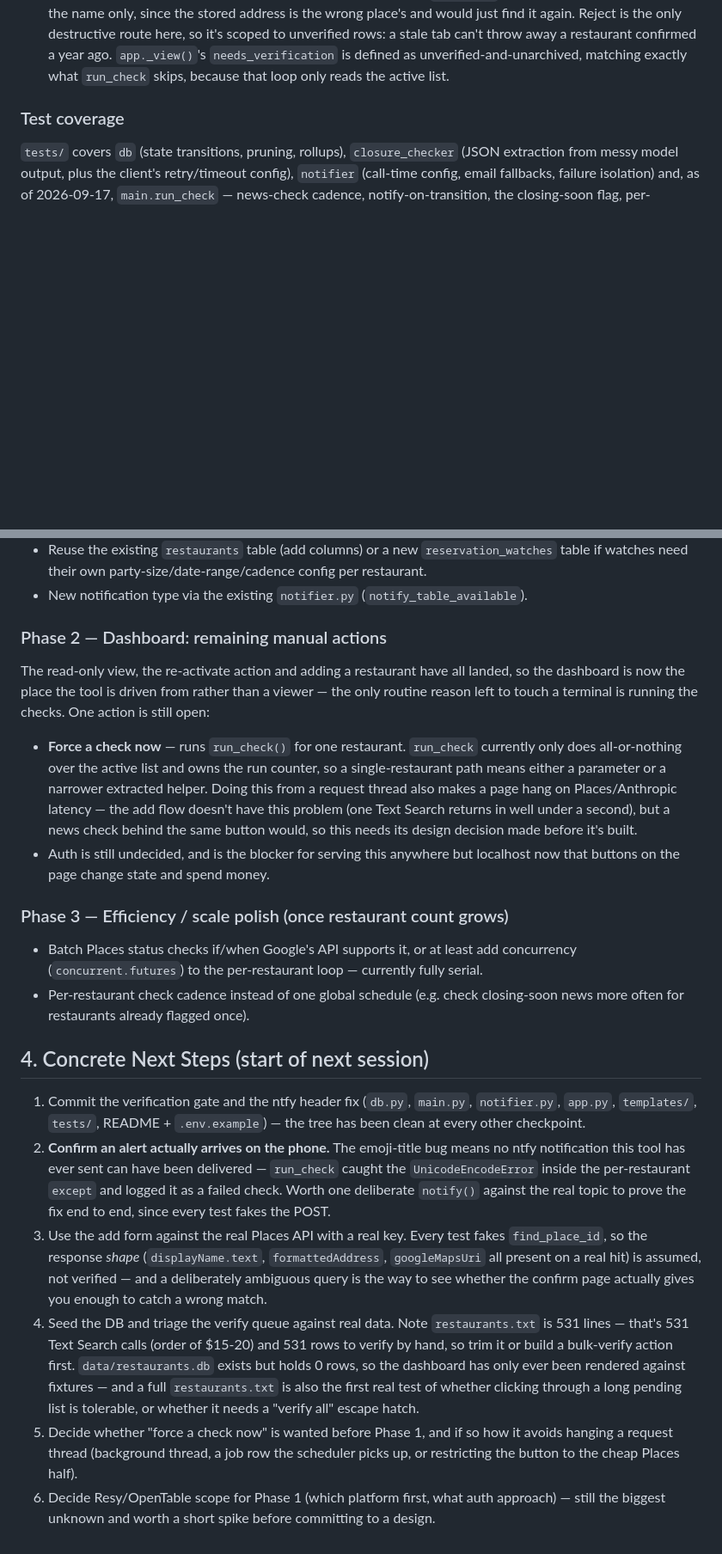
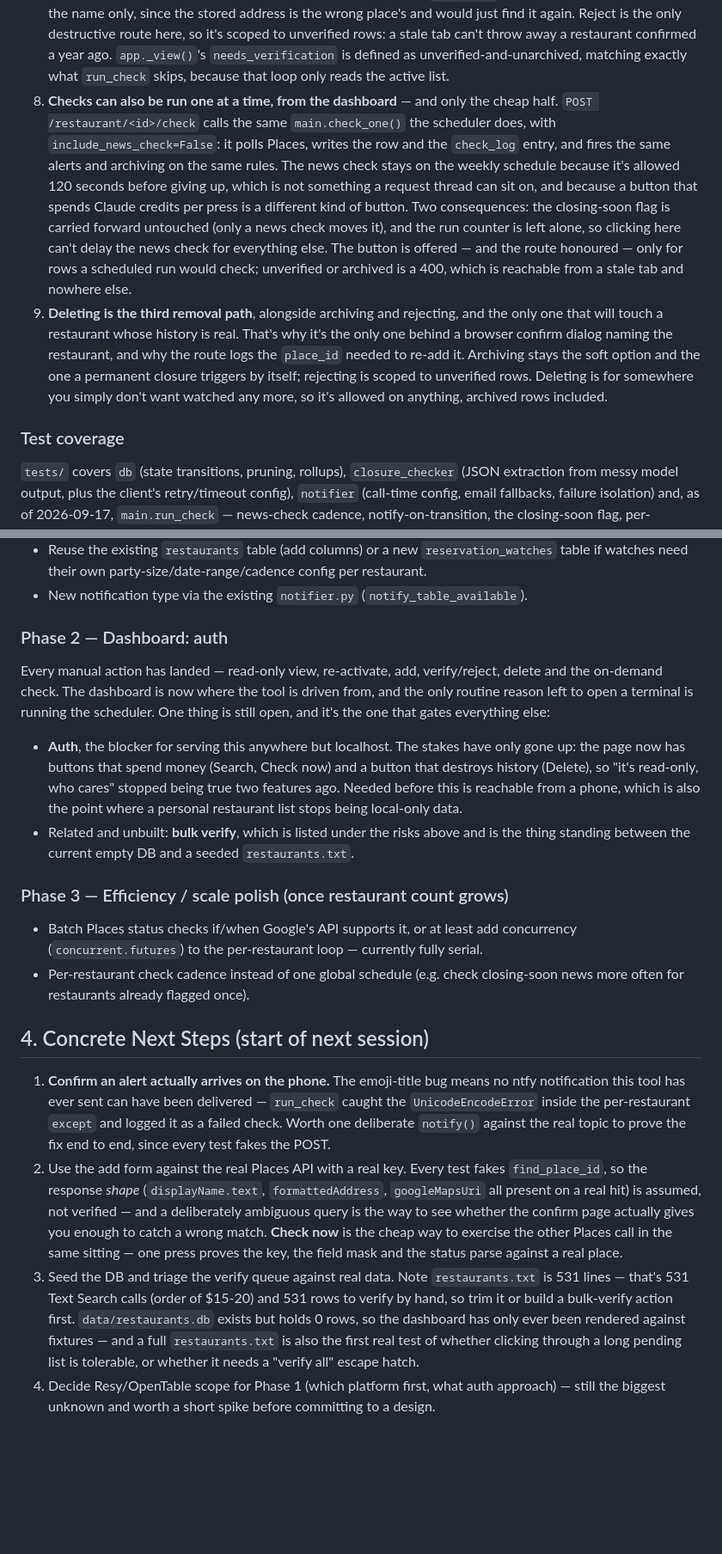
Before and after one commit to azhang1066/restaurant-watcher, a Markdown page: Restaurant_Watcher_Plan.md, 2 parts joined by grey strips. Shown at 86% size. GitHub-like rendering; blank space fills up the shorter version.

```diff
--- a/Restaurant_Watcher_Plan.md
+++ b/Restaurant_Watcher_Plan.md
@@ -132,6 +133,26 @@ persisted in SQLite and a plain-text run counter (`data/.run_count`).
    away a restaurant confirmed a year ago. `app._view()`'s `needs_verification` is
    defined as unverified-and-unarchived, matching exactly what `run_check` skips,
    because that loop only reads the active list.
+8. **Checks can also be run one at a time, from the dashboard** — and only the
+   cheap half. `POST /restaurant/<id>/check` calls the same `main.check_one()`
+   the scheduler does, with `include_news_check=False`: it polls Places, writes
+   the row and the `check_log` entry, and fires the same alerts and archiving on
+   the same rules. The news check stays on the weekly schedule because it's
+   allowed 120 seconds before giving up, which is not something a request thread
+   can sit on, and because a button that spends Claude credits per press is a
+   different kind of button. Two consequences: the closing-soon flag is carried
+   forward untouched (only a news check moves it), and the run counter is left
+   alone, so clicking here can't delay the news check for everything else. The
+   button is offered — and the route honoured — only for rows a scheduled run
+   would check; unverified or archived is a 400, which is reachable from a stale
+   tab and nowhere else.
+9. **Deleting is the third removal path**, alongside archiving and rejecting, and
+   the only one that will touch a restaurant whose history is real. That's why
+   it's the only one behind a browser confirm dialog naming the restaurant, and
+   why the route logs the `place_id` needed to re-add it. Archiving stays the
+   soft option and the one a permanent closure triggers by itself; rejecting is
+   scoped to unverified rows. Deleting is for somewhere you simply don't want
+   watched any more, so it's allowed on anything, archived rows included.
 
 ### Test coverage
 `tests/` covers `db` (state transitions, pruning, rollups), `closure_checker` (JSON
@@ -229,30 +267,27 @@ This is the natural "new feature," and matches what `notifier.py`'s docstring im
 - Reuse the existing `restaurants` table (add columns) or a new `reservation_watches` table if watches need their own party-size/date-range/cadence config per restaurant.
 - New notification type via the existing `notifier.py` (`notify_table_available`).
 
-### Phase 2 — Dashboard: remaining manual actions
-The read-only view, the re-activate action and adding a restaurant have all landed, so
-the dashboard is now the place the tool is driven from rather than a viewer — the only
-routine reason left to touch a terminal is running the checks. One action is still open:
-- **Force a check now** — runs `run_check()` for one restaurant. `run_check` currently
-  only does all-or-nothing over the active list and owns the run counter, so a
-  single-restaurant path means either a parameter or a narrower extracted helper.
-  Doing this from a request thread also makes a page hang on Places/Anthropic latency
-  — the add flow doesn't have this problem (one Text Search returns in well under a
-  second), but a news check behind the same button would, so this needs its design
-  decision made before it's built.
-- Auth is still undecided, and is the blocker for serving this anywhere but localhost
-  now that buttons on the page change state and spend money.
+### Phase 2 — Dashboard: auth
+Every manual action has landed — read-only view, re-activate, add, verify/reject,
+delete and the on-demand check. The dashboard is now where the tool is driven from,
+and the only routine reason left to open a terminal is running the scheduler. One
+thing is still open, and it's the one that gates everything else:
+- **Auth**, the blocker for serving this anywhere but localhost. The stakes have only
+  gone up: the page now has buttons that spend money (Search, Check now) and a button
+  that destroys history (Delete), so "it's read-only, who cares" stopped being true
+  two features ago. Needed before this is reachable from a phone, which is also the
+  point where a personal restaurant list stops being local-only data.
+- Related and unbuilt: **bulk verify**, which is listed under the risks above and is
+  the thing standing between the current empty DB and a seeded `restaurants.txt`.
 
 ### Phase 3 — Efficiency / scale polish (once restaurant count grows)
 - Batch Places status checks if/when Google's API supports it, or at least add concurrency (`concurrent.futures`) to the per-restaurant loop — currently fully serial.
 - Per-restaurant check cadence instead of one global schedule (e.g. check closing-soon news more often for restaurants already flagged once).
 
 ## 4. Concrete Next Steps (start of next session)
-1. Commit the verification gate and the ntfy header fix (`db.py`, `main.py`, `notifier.py`, `app.py`, `templates/`, `tests/`, README + `.env.example`) — the tree has been clean at every other checkpoint.
-2. **Confirm an alert actually arrives on the phone.** The emoji-title bug means no ntfy notification this tool has ever sent can have been delivered — `run_check` caught the `UnicodeEncodeError` inside the per-restaurant `except` and logged it as a failed check. Worth one deliberate `notify()` against the real topic to prove the fix end to end, since every test fakes the POST.
-3. Use the add form against the real Places API with a real key. Every test fakes `find_place_id`, so the response *shape* (`displayName.text`, `formattedAddress`, `googleMapsUri` all present on a real hit) is assumed, not verified — and a deliberately ambiguous query is the way to see whether the confirm page actually gives you enough to catch a wrong match.
-4. Seed the DB and triage the verify queue against real data. Note `restaurants.txt`
+1. **Confirm an alert actually arrives on the phone.** The emoji-title bug means no ntfy notification this tool has ever sent can have been delivered — `run_check` caught the `UnicodeEncodeError` inside the per-restaurant `except` and logged it as a failed check. Worth one deliberate `notify()` against the real topic to prove the fix end to end, since every test fakes the POST.
+2. Use the add form against the real Places API with a real key. Every test fakes `find_place_id`, so the response *shape* (`displayName.text`, `formattedAddress`, `googleMapsUri` all present on a real hit) is assumed, not verified — and a deliberately ambiguous query is the way to see whether the confirm page actually gives you enough to catch a wrong match. **Check now** is the cheap way to exercise the other Places call in the same sitting — one press proves the key, the field mask and the status parse against a real place.
+3. Seed the DB and triage the verify queue against real data. Note `restaurants.txt`
    is 531 lines — that's 531 Text Search calls (order of $15-20) and 531 rows to
    verify by hand, so trim it or build a bulk-verify action first. `data/restaurants.db` exists but holds 0 rows, so the dashboard has only ever been rendered against fixtures — and a full `restaurants.txt` is also the first real test of whether clicking through a long pending list is tolerable, or whether it needs a "verify all" escape hatch.
-5. Decide whether "force a check now" is wanted before Phase 1, and if so how it avoids hanging a request thread (background thread, a job row the scheduler picks up, or restricting the button to the cheap Places half).
-6. Decide Resy/OpenTable scope for Phase 1 (which platform first, what auth approach) — still the biggest unknown and worth a short spike before committing to a design.
+4. Decide Resy/OpenTable scope for Phase 1 (which platform first, what auth approach) — still the biggest unknown and worth a short spike before committing to a design.
```
Also changed, not shown: other parts of Restaurant_Watcher_Plan.md (+37 -19 lines), README.md (+12 -1 lines).
